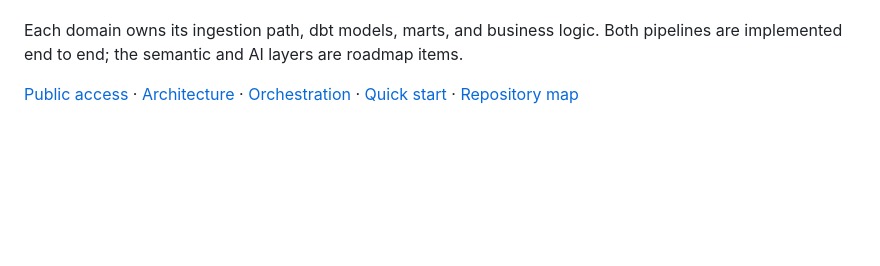
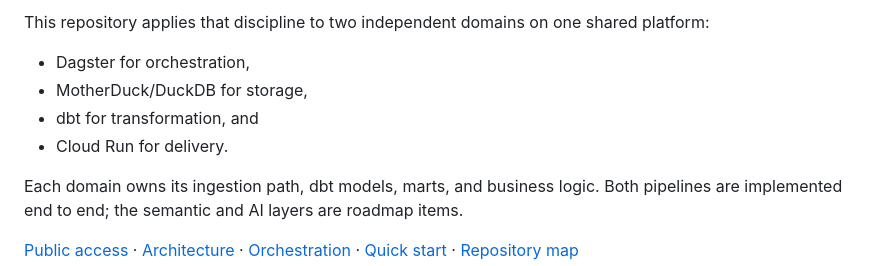
Before and after one commit to antipev/analytics-engineering, a Markdown page: README.md, the part around the change printed below. Drawn GitHub-style; blank space fills up the shorter version.

```diff
--- a/README.md
+++ b/README.md
@@ -4,3 +31,10 @@ Analytics engineering turns raw, messy data into clean, tested, documented datas
+This repository applies that discipline to two independent domains on one shared platform:
+- Dagster for orchestration,
+- MotherDuck/DuckDB for storage,
+- dbt for transformation, and
+- Cloud Run for delivery.
+
+
 
 Each domain owns its ingestion path, dbt models, marts, and business logic. Both pipelines are implemented end to end; the semantic and AI layers are roadmap items.
 
```
Also changed, not shown: other parts of README.md (+28 -1 lines), Analytic Module Deployment Benefits.png (added), Digital Transformation.png (added).
